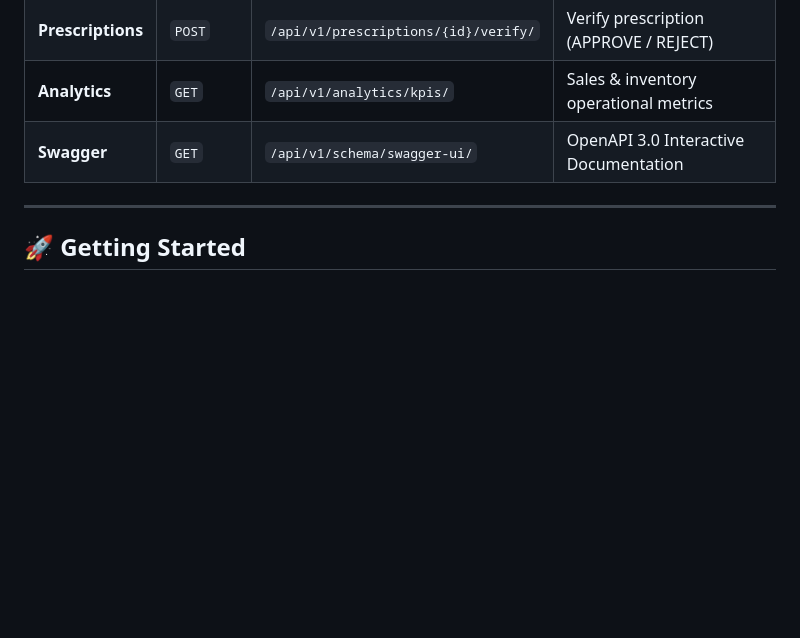
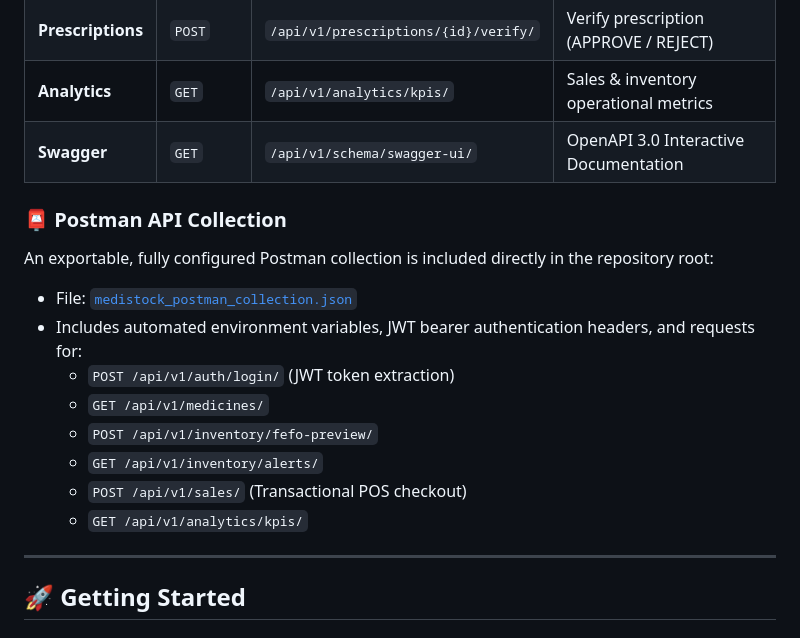
Before and after one commit to Ayan9397/medistock, a Markdown page: README.md, the part around the change. Drawn GitHub-style; blank space fills up the shorter version.

Commit message:
docs: add Postman API collection usage guide and requests reference

```diff
--- a/README.md
+++ b/README.md
@@ -218,6 +218,17 @@ All endpoints are versioned under `/api/v1/`:
 | **Analytics** | `GET` | `/api/v1/analytics/kpis/` | Sales & inventory operational metrics |
 | **Swagger** | `GET` | `/api/v1/schema/swagger-ui/` | OpenAPI 3.0 Interactive Documentation |
 
+### 📮 Postman API Collection
+An exportable, fully configured Postman collection is included directly in the repository root:
+- File: [`medistock_postman_collection.json`](file:///C:/Users/mohda/OneDrive/Desktop/Engineers%20Project/medistock/medistock_postman_collection.json)
+- Includes automated environment variables, JWT bearer authentication headers, and requests for:
+  - `POST /api/v1/auth/login/` (JWT token extraction)
+  - `GET /api/v1/medicines/`
+  - `POST /api/v1/inventory/fefo-preview/`
+  - `GET /api/v1/inventory/alerts/`
+  - `POST /api/v1/sales/` (Transactional POS checkout)
+  - `GET /api/v1/analytics/kpis/`
+
 ---
 
 ## 🚀 Getting Started
```
